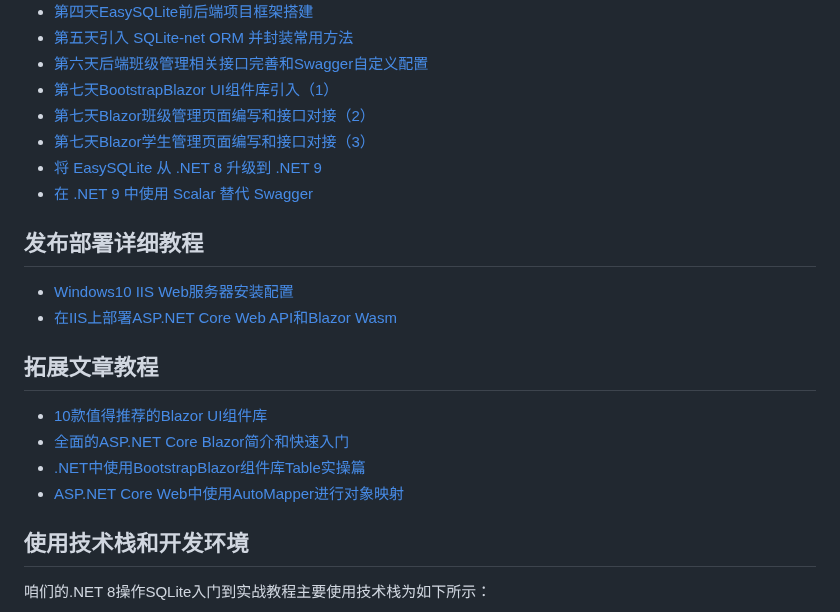
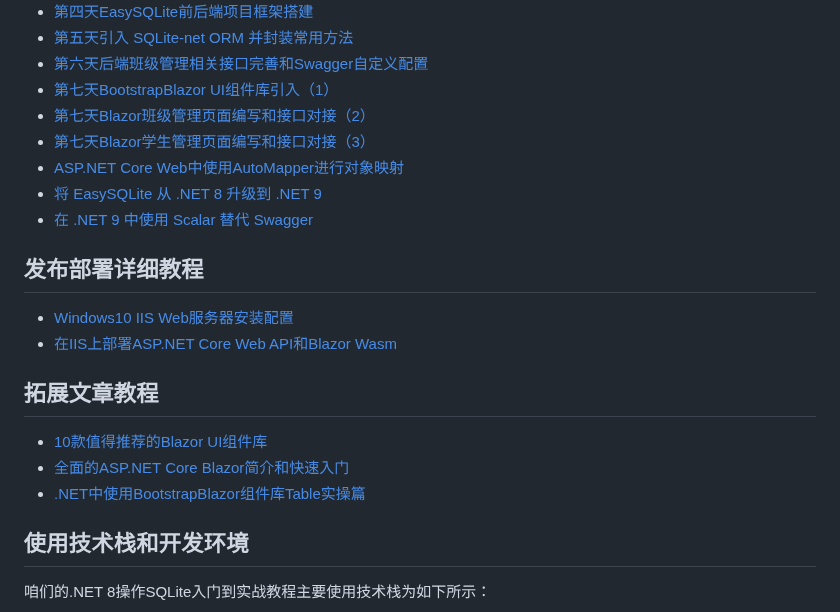
Before and after one commit to YSGStudyHards/EasySQLite, a Markdown page: README.md, the part around the change. Drawn GitHub-style.

```diff
--- a/README.md
+++ b/README.md
@@ -38,6 +38,7 @@ SQLite是一个轻量级的嵌入式关系型数据库，它以一个小型的C
 - [第七天BootstrapBlazor UI组件库引入（1）](https://mp.weixin.qq.com/s/UIeKSqym8ibLRvDwra8aww)
 - [第七天Blazor班级管理页面编写和接口对接（2）](https://mp.weixin.qq.com/s/lpXu5Hx_3F7nf970iBo-5A)
 - [第七天Blazor学生管理页面编写和接口对接（3）](https://mp.weixin.qq.com/s/9a6y8Lw1kGSjfddLQhQRoQ)
+- [ASP.NET Core Web中使用AutoMapper进行对象映射](https://mp.weixin.qq.com/s/i4Wn0ox22gIffB8UwoBZXQ)
 - [将 EasySQLite 从 .NET 8 升级到 .NET 9](https://mp.weixin.qq.com/s/EN5fu-RvBK-xX8lJMZ5QvA)
 - [在 .NET 9 中使用 Scalar 替代 Swagger](https://mp.weixin.qq.com/s/oYYqRa_1Bwn65SdcPWelSQ)
 
@@ -49,7 +50,6 @@ SQLite是一个轻量级的嵌入式关系型数据库，它以一个小型的C
 - [10款值得推荐的Blazor UI组件库](https://mp.weixin.qq.com/s/HHqkwpXIi7p3K5eUnTcLTw)
 - [全面的ASP.NET Core Blazor简介和快速入门](https://mp.weixin.qq.com/s/hcZBhbTab02HqWqryB_oEA)
 - [.NET中使用BootstrapBlazor组件库Table实操篇](https://mp.weixin.qq.com/s/qFHUC9UKg_2wY2jSthI9Kw)
-- [ASP.NET Core Web中使用AutoMapper进行对象映射](https://mp.weixin.qq.com/s/i4Wn0ox22gIffB8UwoBZXQ)
 
 ## 使用技术栈和开发环境
 咱们的.NET 8操作SQLite入门到实战教程主要使用技术栈为如下所示：
```
